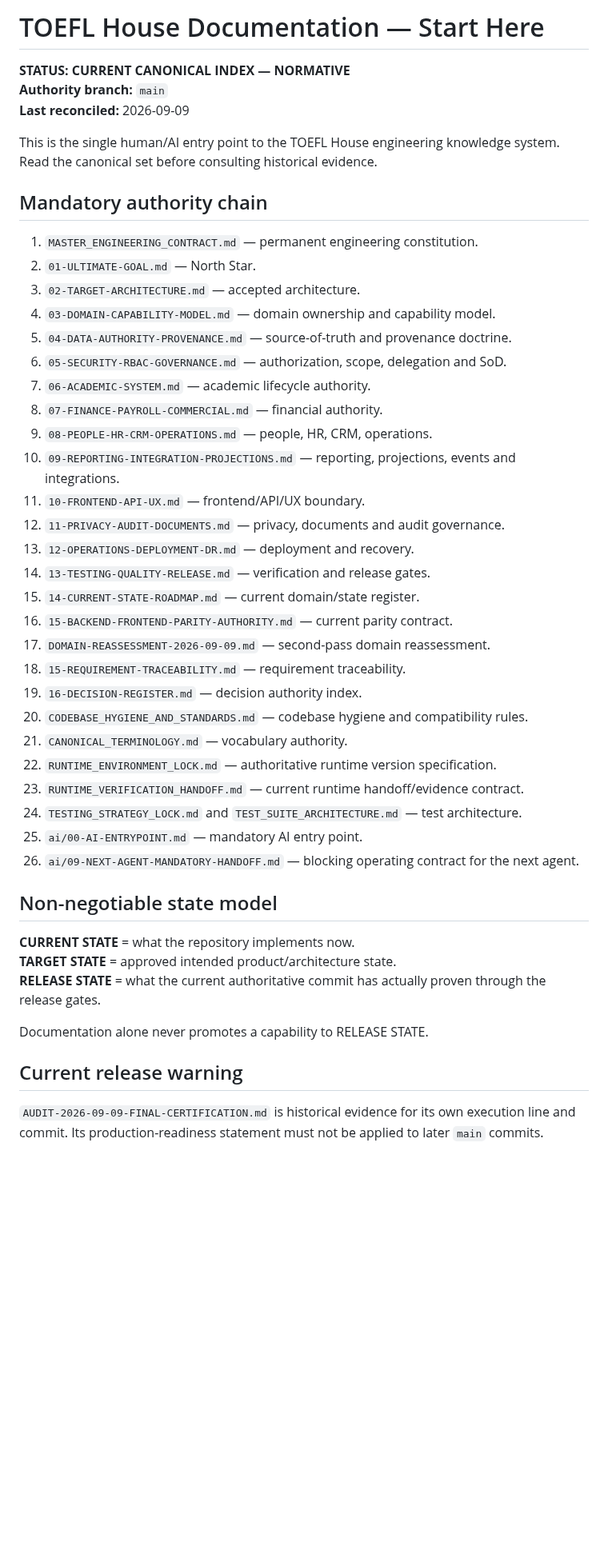
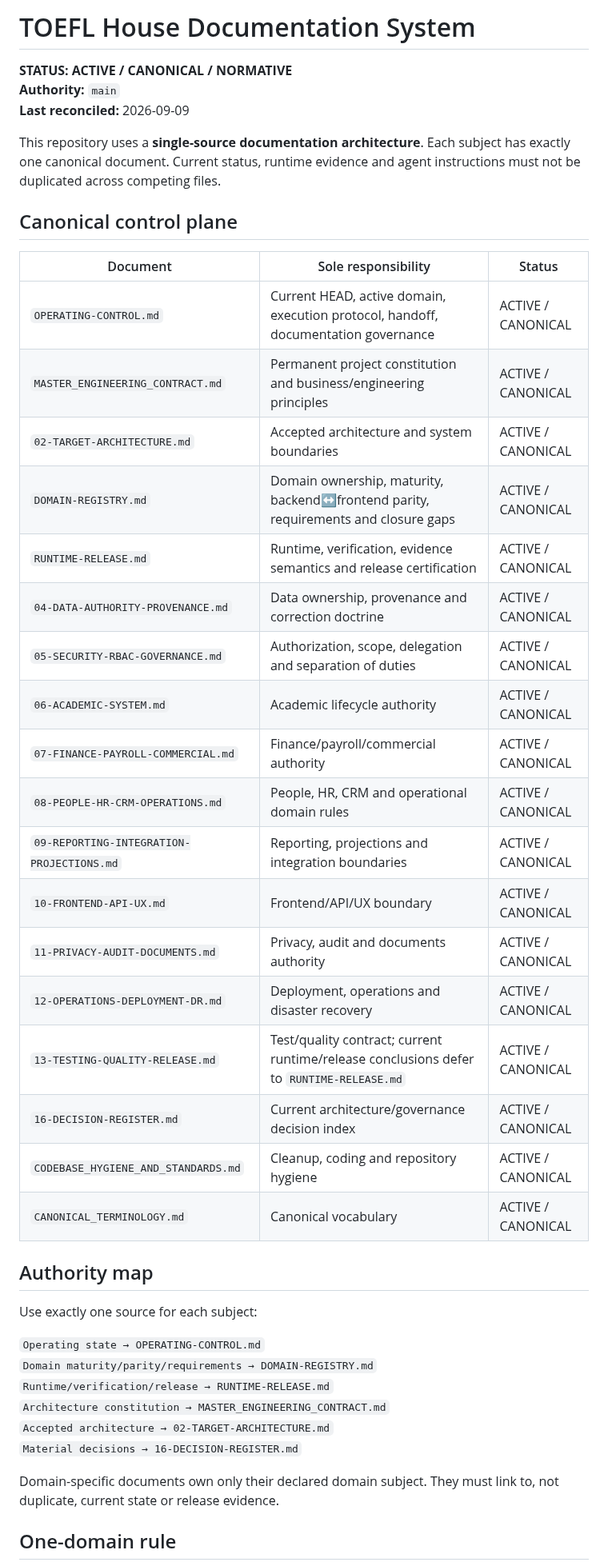
Before and after one commit to Frotan2/TOEFL-House, a Markdown page: docs/README.md, the part around one of its changes. Shown at 80% size. Drawn GitHub-style; blank space fills up the shorter version.

Commit message:
docs: replace duplicate documentation index with canonical registry

```diff
--- a/docs/README.md
+++ b/docs/README.md
@@ -1,49 +1,46 @@
-# TOEFL House Documentation — Start Here
+# TOEFL House Documentation System
 
-**STATUS: CURRENT CANONICAL INDEX — NORMATIVE**
-**Authority branch:** `main`
+**STATUS: ACTIVE / CANONICAL / NORMATIVE**
+**Authority:** `main`
 **Last reconciled:** 2026-09-09
 
-This is the single human/AI entry point to the TOEFL House engineering knowledge system. Read the canonical set before consulting historical evidence.
+This repository uses a **single-source documentation architecture**. Each subject has exactly one canonical document. Current status, runtime evidence and agent instructions must not be duplicated across competing files.
 
-## Mandatory authority chain
+## Canonical control plane
 
-1. `MASTER_ENGINEERING_CONTRACT.md` — permanent engineering constitution.
-2. `01-ULTIMATE-GOAL.md` — North Star.
-3. `02-TARGET-ARCHITECTURE.md` — accepted architecture.
-4. `03-DOMAIN-CAPABILITY-MODEL.md` — domain ownership and capability model.
-5. `04-DATA-AUTHORITY-PROVENANCE.md` — source-of-truth and provenance doctrine.
-6. `05-SECURITY-RBAC-GOVERNANCE.md` — authorization, scope, delegation and SoD.
-7. `06-ACADEMIC-SYSTEM.md` — academic lifecycle authority.
-8. `07-FINANCE-PAYROLL-COMMERCIAL.md` — financial authority.
-9. `08-PEOPLE-HR-CRM-OPERATIONS.md` — people, HR, CRM, operations.
-10. `09-REPORTING-INTEGRATION-PROJECTIONS.md` — reporting, projections, events and integrations.
-11. `10-FRONTEND-API-UX.md` — frontend/API/UX boundary.
-12. `11-PRIVACY-AUDIT-DOCUMENTS.md` — privacy, documents and audit governance.
-13. `12-OPERATIONS-DEPLOYMENT-DR.md` — deployment and recovery.
-14. `13-TESTING-QUALITY-RELEASE.md` — verification and release gates.
-15. `14-CURRENT-STATE-ROADMAP.md` — current domain/state register.
-16. `15-BACKEND-FRONTEND-PARITY-AUTHORITY.md` — current parity contract.
-17. `DOMAIN-REASSESSMENT-2026-09-09.md` — second-pass domain reassessment.
-18. `15-REQUIREMENT-TRACEABILITY.md` — requirement traceability.
-19. `16-DECISION-REGISTER.md` — decision authority index.
-20. `CODEBASE_HYGIENE_AND_STANDARDS.md` — codebase hygiene and compatibility rules.
-21. `CANONICAL_TERMINOLOGY.md` — vocabulary authority.
-22. `RUNTIME_ENVIRONMENT_LOCK.md` — authoritative runtime version specification.
-23. `RUNTIME_VERIFICATION_HANDOFF.md` — current runtime handoff/evidence contract.
-24. `TESTING_STRATEGY_LOCK.md` and `TEST_SUITE_ARCHITECTURE.md` — test architecture.
-25. `ai/00-AI-ENTRYPOINT.md` — mandatory AI entry point.
-26. `ai/09-NEXT-AGENT-MANDATORY-HANDOFF.md` — blocking operating contract for the next agent.
+| Document | Sole responsibility | Status |
+|---|---|---|
+| `OPERATING-CONTROL.md` | Current HEAD, active domain, execution protocol, handoff, documentation governance | ACTIVE / CANONICAL |
+| `MASTER_ENGINEERING_CONTRACT.md` | Permanent project constitution and business/engineering principles | ACTIVE / CANONICAL |
+| `02-TARGET-ARCHITECTURE.md` | Accepted architecture and system boundaries | ACTIVE / CANONICAL |
+| `DOMAIN-REGISTRY.md` | Domain ownership, maturity, backend↔frontend parity, requirements and closure gaps | ACTIVE / CANONICAL |
+| `RUNTIME-RELEASE.md` | Runtime, verification, evidence semantics and release certification | ACTIVE / CANONICAL |
+| `04-DATA-AUTHORITY-PROVENANCE.md` | Data ownership, provenance and correction doctrine | ACTIVE / CANONICAL |
+| `05-SECURITY-RBAC-GOVERNANCE.md` | Authorization, scope, delegation and separation of duties | ACTIVE / CANONICAL |
+| `06-ACADEMIC-SYSTEM.md` | Academic lifecycle authority | ACTIVE / CANONICAL |
+| `07-FINANCE-PAYROLL-COMMERCIAL.md` | Finance/payroll/commercial authority | ACTIVE / CANONICAL |
+| `08-PEOPLE-HR-CRM-OPERATIONS.md` | People, HR, CRM and operational domain rules | ACTIVE / CANONICAL |
+| `09-REPORTING-INTEGRATION-PROJECTIONS.md` | Reporting, projections and integration boundaries | ACTIVE / CANONICAL |
+| `10-FRONTEND-API-UX.md` | Frontend/API/UX boundary | ACTIVE / CANONICAL |
+| `11-PRIVACY-AUDIT-DOCUMENTS.md` | Privacy, audit and documents authority | ACTIVE / CANONICAL |
+| `12-OPERATIONS-DEPLOYMENT-DR.md` | Deployment, operations and disaster recovery | ACTIVE / CANONICAL |
+| `13-TESTING-QUALITY-RELEASE.md` | Test/quality contract; current runtime/release conclusions defer to `RUNTIME-RELEASE.md` | ACTIVE / CANONICAL |
+| `16-DECISION-REGISTER.md` | Current architecture/governance decision index | ACTIVE / CANONICAL |
+| `CODEBASE_HYGIENE_AND_STANDARDS.md` | Cleanup, coding and repository hygiene | ACTIVE / CANONICAL |
+| `CANONICAL_TERMINOLOGY.md` | Canonical vocabulary | ACTIVE / CANONICAL |
 
-## Non-negotiable state model
+## Authority map
 
-**CURRENT STATE** = what the repository implements now.
-**TARGET STATE** = approved intended product/architecture state.
-**RELEASE STATE** = what the current authoritative commit has actually proven through the release gates.
+Use exactly one source for each subject:
 
-Documentation alone never promotes a capability to RELEASE STATE.
+`Operating state → OPERATING-CONTROL.md`
+`Domain maturity/parity/requirements → DOMAIN-REGISTRY.md`
+`Runtime/verification/release → RUNTIME-RELEASE.md`
+`Architecture constitution → MASTER_ENGINEERING_CONTRACT.md`
+`Accepted architecture → 02-TARGET-ARCHITECTURE.md`
+`Material decisions → 16-DECISION-REGISTER.md`
 
-## Current release warning
+Domain-specific documents own only their declared domain subject. They must link to, not duplicate, current state or release evidence.
 
-`AUDIT-2026-09-09-FINAL-CERTIFICATION.md` is historical evidence for its own execution line and commit. Its production-readiness statement must not be applied to later `main` commits.
+## One-domain rule
 
```
Also changed, not shown: other parts of docs/README.md (+4 -23 lines).
